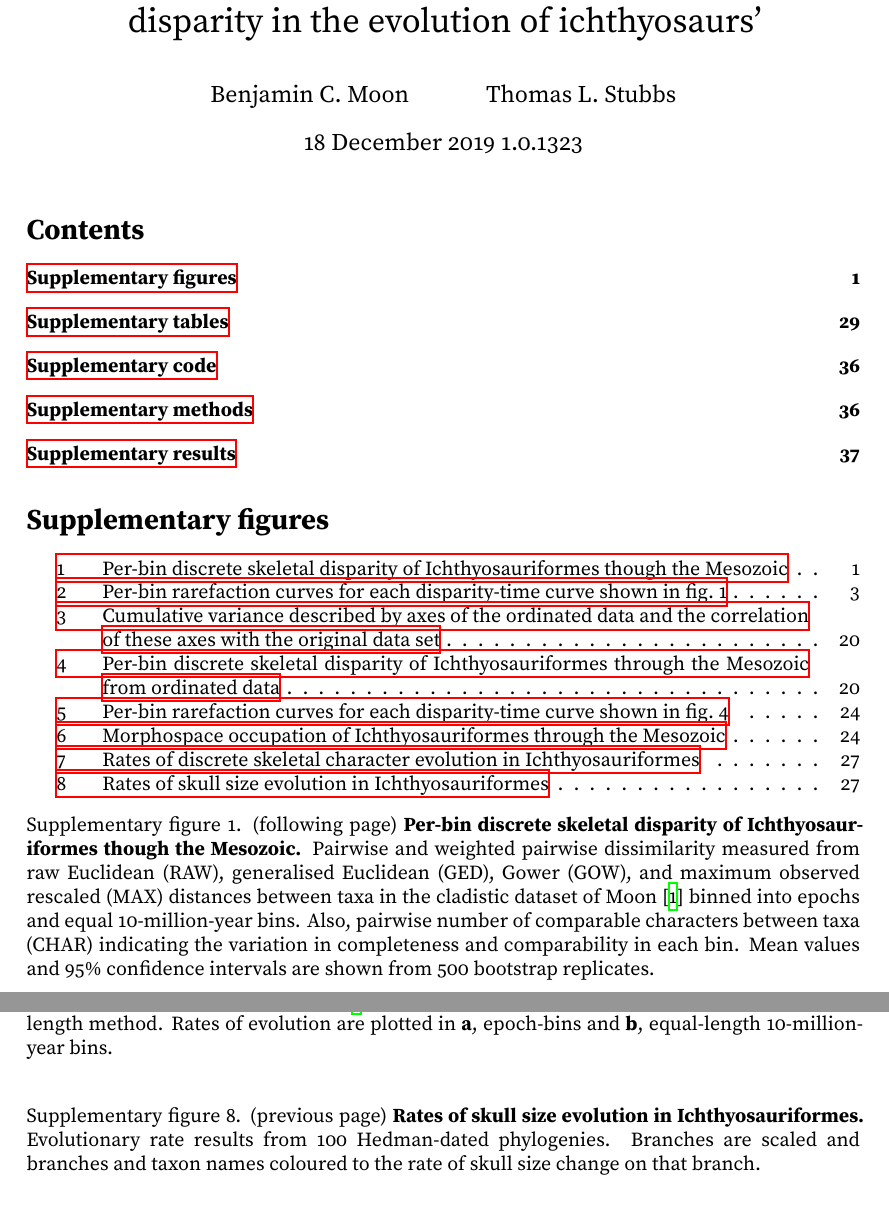
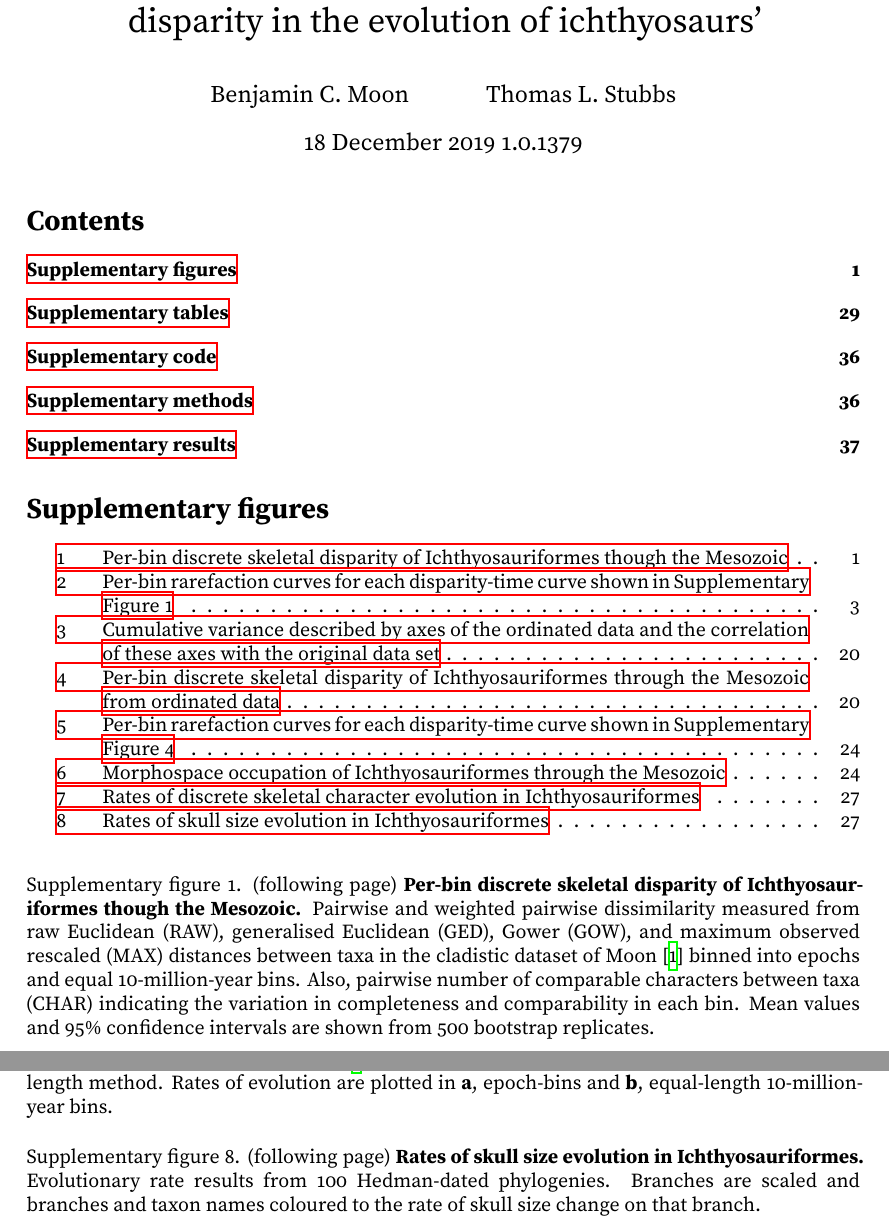
Before and after one commit to benjaminmoon/ichthyosaur-macroevolution, a LaTeX document (supplement-ichthyosaur_macroevolution.tex): two parts of pages 1 and 27 of 46, joined at a grey line, cut so that both start at the same text. Compiled offline with XeLaTeX; a LaTeX package or settings file that is missing is left out.

Commit message:
I think all changes are done?

```diff
--- a/supplement-ichthyosaur_macroevolution.tex
+++ b/supplement-ichthyosaur_macroevolution.tex
@@ -79,6 +79,9 @@
 \usepackage{hyperref}
 \usepackage{cleveref}
     \newcommand\pcref[1]{(\cref{#1})}
+    \crefname{figure}{Supplementary Figure}{Supplementary Figure}
+    \crefname{table}{Supplementary Table}{Supplementary Table}
+    \crefname{enumi}{Supplementary}{Supplementary}
 
 
 \title{Supplementary material for `Early high rates and disparity in the
@@ -97,6 +100,8 @@ evolution of ichthyosaurs'}
 
 \listoffigures
 
+\vspace{2em}
+\noindent\begin{minipage}[c]{\textwidth}
     \captionof{figure}[Per-bin discrete skeletal disparity of Ichthyosauriformes though
         the Mesozoic]{(following page) \textbf{Per-bin discrete skeletal disparity
         of Ichthyosauriformes though the Mesozoic.} Pairwise and weighted
@@ -108,5 +113,6 @@ evolution of ichthyosaurs'}
         completeness and comparability in each bin. Mean values and 95\%
         confidence intervals are shown from 500 bootstrap
         replicates.\label{fig:pairwise-disparity}}
+\end{minipage}
 \includepdf[pages = -, fitpaper = true]{supp_figures/figS3-pairwise_all.pdf}
 
@@ -164,11 +180,13 @@ evolution of ichthyosaurs'}
     10-million-year bins.\label{fig:mbl-discrete-rates}}
 \end{figure}
 
-\captionof{figure}[Rates of skull size evolution in Ichthyosauriformes]{(previous
-    page) \textbf{Rates of skull size evolution in Ichthyosauriformes.}
-    Evolutionary rate results from 100 Hedman-dated phylogenies. Branches are scaled
-    and branches and taxon names coloured to the rate of skull size change on that
-    branch.}
+\noindent\begin{minipage}[c]{\textwidth}
+    \captionof{figure}[Rates of skull size evolution in
+        Ichthyosauriformes]{(following page) \textbf{Rates of skull size
+        evolution in Ichthyosauriformes.} Evolutionary rate results from 100
+        Hedman-dated phylogenies. Branches are scaled and branches and taxon
+        names coloured to the rate of skull size change on that branch.}
+\end{minipage}
 \includepdf[pages = -, fitpaper = true]{supp_figures/figS10-bayestraits_trees_rates.pdf}
 
 \restoregeometry
```
Also changed, not shown: version.dat (+1 -1 lines), supplement-ichthyosaur_macroevolution.pdf, supplement-ichthyosaur_macroevolution.tex (16 more changed lines). Lines whose indentation alone changed are shown as unchanged.
